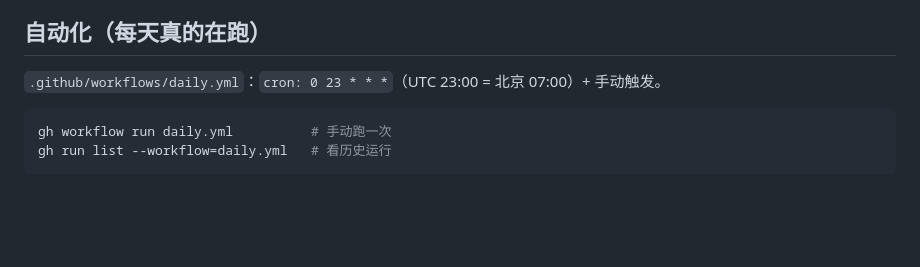
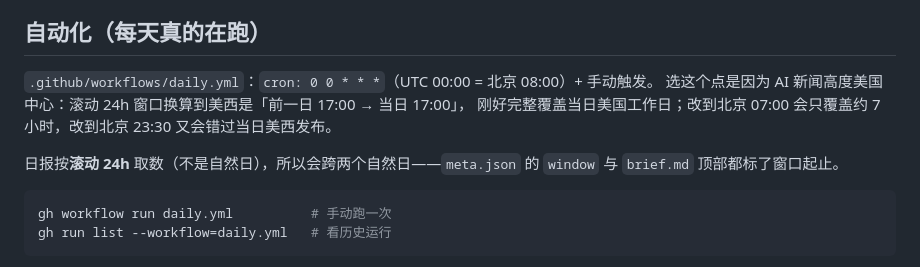
Before and after one commit to tochikoma777/aipulse, a Markdown page: README.md, the part around one of its changes. Drawn GitHub-style; blank space fills up the shorter version.

Commit message:
docs: 同步 cron 改为北京 08:00 并说明滚动 24h 窗口

````diff
--- a/README.md
+++ b/README.md
@@ -142,7 +142,11 @@ flowchart LR
 
 ## 自动化（每天真的在跑）
 
-`.github/workflows/daily.yml`：`cron: 0 23 * * *`（UTC 23:00 = 北京 07:00）+ 手动触发。
+`.github/workflows/daily.yml`：`cron: 0 0 * * *`（UTC 00:00 = 北京 08:00）+ 手动触发。
+选这个点是因为 AI 新闻高度美国中心：滚动 24h 窗口换算到美西是「前一日 17:00 → 当日 17:00」，
+刚好完整覆盖当日美国工作日；改到北京 07:00 会只覆盖约 7 小时，改到北京 23:30 又会错过当日美西发布。
+
+日报按**滚动 24h** 取数（不是自然日），所以会跨两个自然日——`meta.json` 的 `window` 与 `brief.md` 顶部都标了窗口起止。
 
 ```bash
 gh workflow run daily.yml          # 手动跑一次
````
Also changed, not shown: other parts of README.md (+2 -2 lines).
